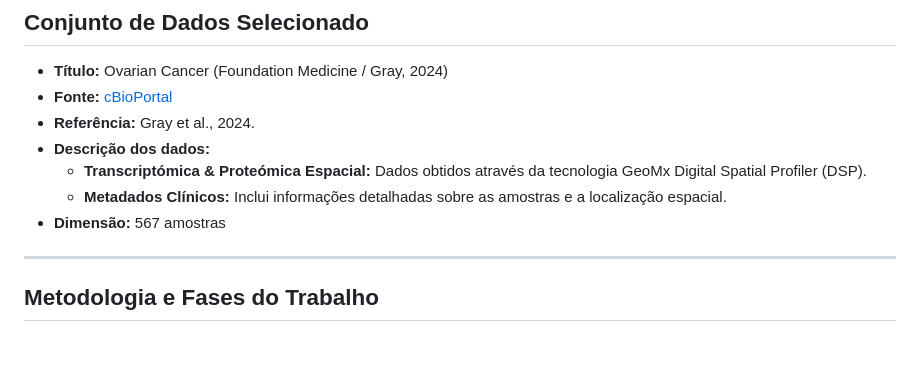
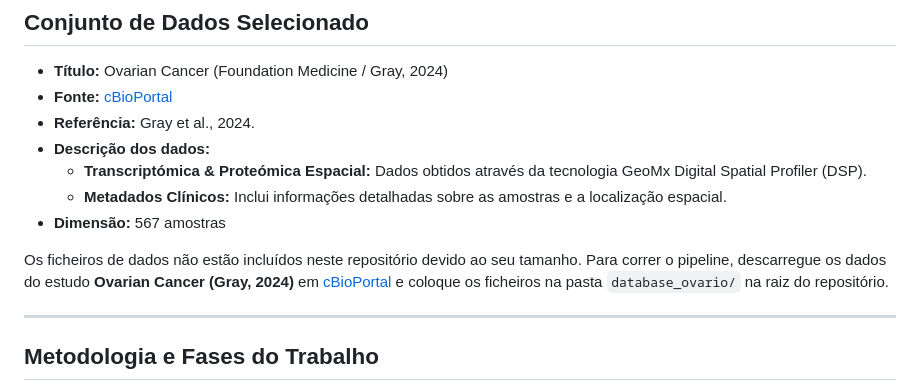
Before and after one commit to saranicolesousa/Trabalho-ECDB, a Markdown page: README.md, the part around the change. Drawn GitHub-style; blank space fills up the shorter version.

```diff
--- a/README.md
+++ b/README.md
@@ -16,6 +16,9 @@ O projeto foca-se no desenvolvimento de um fluxo de trabalho (*workflow*) em **R
     * **Transcriptómica & Proteómica Espacial:** Dados obtidos através da tecnologia GeoMx Digital Spatial Profiler (DSP).
     * **Metadados Clínicos:** Inclui informações detalhadas sobre as amostras e a localização espacial.
 * **Dimensão:** 567 amostras
+
+Os ficheiros de dados não estão incluídos neste repositório devido ao seu tamanho.
+Para correr o pipeline, descarregue os dados do estudo **Ovarian Cancer (Gray, 2024)** em [cBioPortal](https://www.cbioportal.org/study/summary?id=ovary_geomx_gray_foundation_2024) e coloque os ficheiros na pasta `database_ovario/` na raiz do repositório.
 
 ---
 
```
